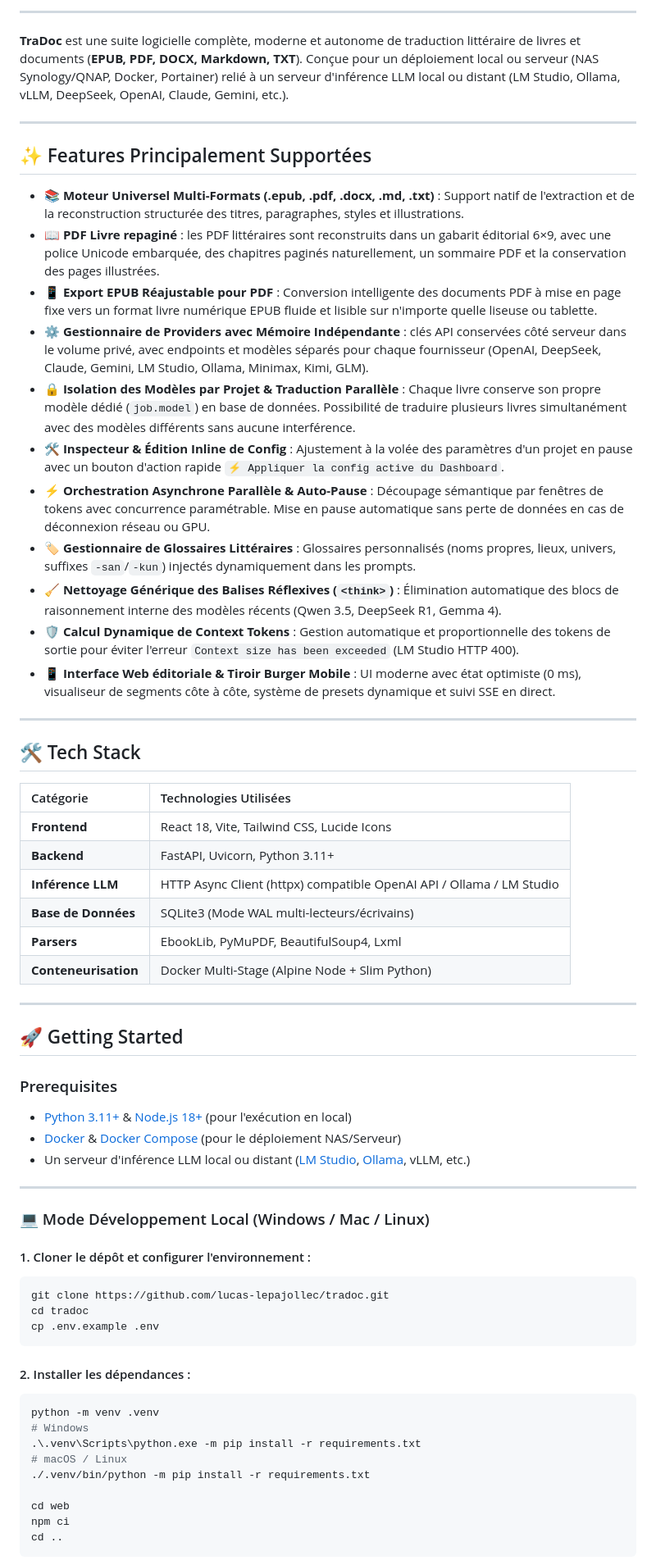
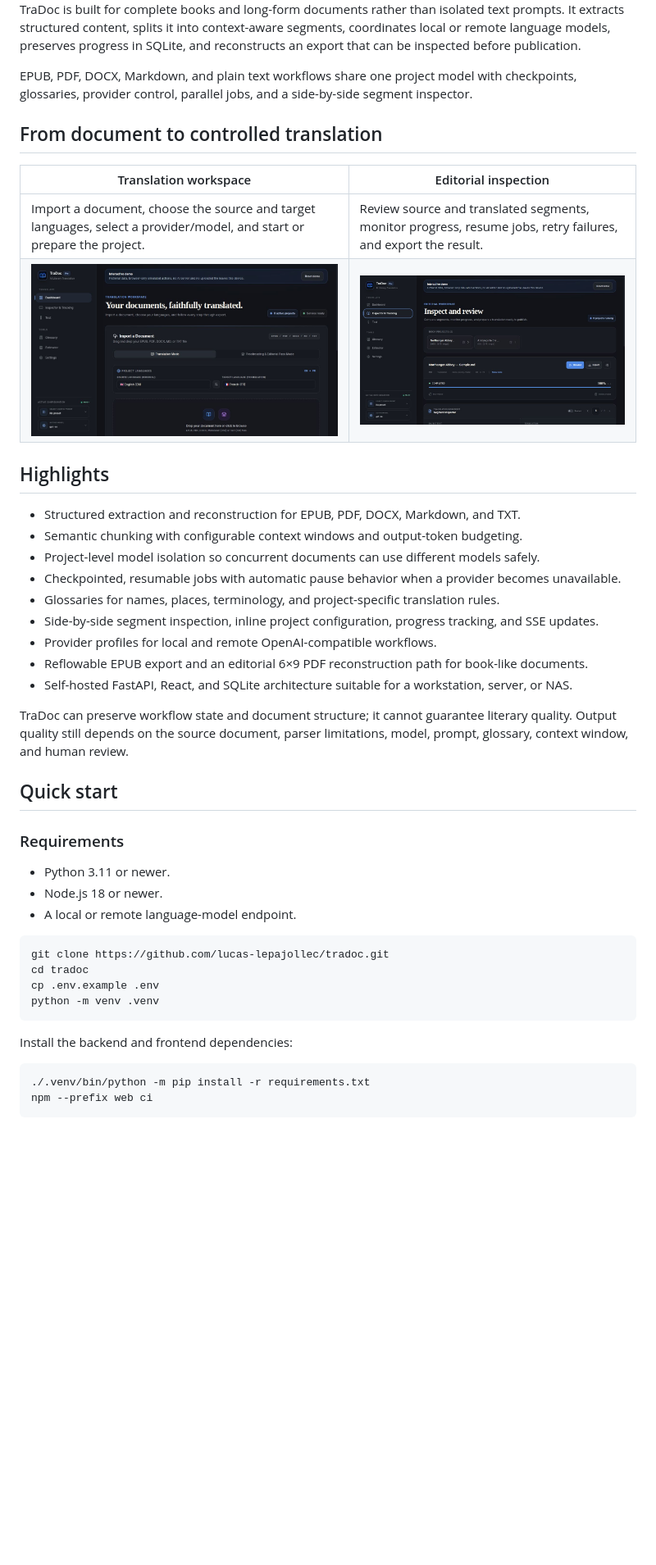
Before and after one commit to lucas-lepajollec/tradoc, a Markdown page: README.md, the part around one of its changes. Shown at 82% size. Drawn GitHub-style; pictures changed too: docs/assets/screenshots/tradoc-demo-dashboard.png (added), docs/assets/screenshots/tradoc-demo-inspector.png (added); blank space fills up the shorter version.

Commit message:
docs: professionalize project readme

````diff
--- a/README.md
+++ b/README.md
@@ -15,69 +19,49 @@
 </div>
 
----
+TraDoc is built for complete books and long-form documents rather than isolated text prompts. It extracts structured content, splits it into context-aware segments, coordinates local or remote language models, preserves progress in SQLite, and reconstructs an export that can be inspected before publication.
 
-**TraDoc** est une suite logicielle complète, moderne et autonome de traduction littéraire de livres et documents (**EPUB, PDF, DOCX, Markdown, TXT**). Conçue pour un déploiement local ou serveur (NAS Synology/QNAP, Docker, Portainer) relié à un serveur d'inférence LLM local ou distant (LM Studio, Ollama, vLLM, DeepSeek, OpenAI, Claude, Gemini, etc.).
+EPUB, PDF, DOCX, Markdown, and plain text workflows share one project model with checkpoints, glossaries, provider control, parallel jobs, and a side-by-side segment inspector.
 
----
+## From document to controlled translation
 
-## ✨ Features Principalement Supportées
+| Translation workspace | Editorial inspection |
+| --- | --- |
+| Import a document, choose the source and target languages, select a provider/model, and start or prepare the project. | Review source and translated segments, monitor progress, resume jobs, retry failures, and export the result. |
+| <img src="docs/assets/screenshots/tradoc-demo-dashboard.png" alt="TraDoc translation workspace" width="640" /> | <img src="docs/assets/screenshots/tradoc-demo-inspector.png" alt="TraDoc segment inspector and progress tracking" width="640" /> |
 
-- 📚 **Moteur Universel Multi-Formats (.epub, .pdf, .docx, .md, .txt)** : Support natif de l'extraction et de la reconstruction structurée des titres, paragraphes, styles et illustrations.
-- 📖 **PDF Livre repaginé** : les PDF littéraires sont reconstruits dans un gabarit éditorial 6×9, avec une police Unicode embarquée, des chapitres paginés naturellement, un sommaire PDF et la conservation des pages illustrées.
-- 📱 **Export EPUB Réajustable pour PDF** : Conversion intelligente des documents PDF à mise en page fixe vers un format livre numérique EPUB fluide et lisible sur n'importe quelle liseuse ou tablette.
-- ⚙️ **Gestionnaire de Providers avec Mémoire Indépendante** : clés API conservées côté serveur dans le volume privé, avec endpoints et modèles séparés pour chaque fournisseur (OpenAI, DeepSeek, Claude, Gemini, LM Studio, Ollama, Minimax, Kimi, GLM).
-- 🔒 **Isolation des Modèles par Projet & Traduction Parallèle** : Chaque livre conserve son propre modèle dédié (`job.model`) en base de données. Possibilité de traduire plusieurs livres simultanément avec des modèles différents sans aucune interférence.
-- 🛠️ **Inspecteur & Édition Inline de Config** : Ajustement à la volée des paramètres d'un projet en pause avec un bouton d'action rapide `⚡ Appliquer la config active du Dashboard`.
-- ⚡ **Orchestration Asynchrone Parallèle & Auto-Pause** : Découpage sémantique par fenêtres de tokens avec concurrence paramétrable. Mise en pause automatique sans perte de données en cas de déconnexion réseau ou GPU.
-- 🏷️ **Gestionnaire de Glossaires Littéraires** : Glossaires personnalisés (noms propres, lieux, univers, suffixes `-san`/`-kun`) injectés dynamiquement dans les prompts.
-- 🧹 **Nettoyage Générique des Balises Réflexives (`<think>`)** : Élimination automatique des blocs de raisonnement interne des modèles récents (Qwen 3.5, DeepSeek R1, Gemma 4).
-- 🛡️ **Calcul Dynamique de Context Tokens** : Gestion automatique et proportionnelle des tokens de sortie pour éviter l'erreur `Context size has been exceeded` (LM Studio HTTP 400).
-- 📱 **Interface Web éditoriale & Tiroir Burger Mobile** : UI moderne avec état optimiste (0 ms), visualiseur de segments côte à côte, système de presets dynamique et suivi SSE en direct.
+## Highlights
 
----
+- Structured extraction and reconstruction for EPUB, PDF, DOCX, Markdown, and TXT.
+- Semantic chunking with configurable context windows and output-token budgeting.
+- Project-level model isolation so concurrent documents can use different models safely.
+- Checkpointed, resumable jobs with automatic pause behavior when a provider becomes unavailable.
+- Glossaries for names, places, terminology, and project-specific translation rules.
+- Side-by-side segment inspection, inline project configuration, progress tracking, and SSE updates.
+- Provider profiles for local and remote OpenAI-compatible workflows.
+- Reflowable EPUB export and an editorial 6×9 PDF reconstruction path for book-like documents.
+- Self-hosted FastAPI, React, and SQLite architecture suitable for a workstation, server, or NAS.
 
-## 🛠️ Tech Stack
+TraDoc can preserve workflow state and document structure; it cannot guarantee literary quality. Output quality still depends on the source document, parser limitations, model, prompt, glossary, context window, and human review.
 
-| Catégorie | Technologies Utilisées |
-| :--- | :--- |
-| **Frontend** | React 18, Vite, Tailwind CSS, Lucide Icons |
-| **Backend** | FastAPI, Uvicorn, Python 3.11+ |
-| **Inférence LLM** | HTTP Async Client (httpx) compatible OpenAI API / Ollama / LM Studio |
-| **Base de Données** | SQLite3 (Mode WAL multi-lecteurs/écrivains) |
-| **Parsers** | EbookLib, PyMuPDF, BeautifulSoup4, Lxml |
-| **Conteneurisation** | Docker Multi-Stage (Alpine Node + Slim Python) |
+## Quick start
 
----
+### Requirements
 
-## 🚀 Getting Started
+- Python 3.11 or newer.
+- Node.js 18 or newer.
+- A local or remote language-model endpoint.
 
-### Prerequisites
-
-- [Python 3.11+](https://www.python.org/) & [Node.js 18+](https://nodejs.org/) (pour l'exécution en local)
-- [Docker](https://docs.docker.com/get-docker/) & [Docker Compose](https://docs.docker.com/compose/install/) (pour le déploiement NAS/Serveur)
-- Un serveur d'inférence LLM local ou distant ([LM Studio](https://lmstudio.ai/), [Ollama](https://ollama.com/), vLLM, etc.)
-
----
-
-### 💻 Mode Développement Local (Windows / Mac / Linux)
-
-#### 1. Cloner le dépôt et configurer l'environnement :
 ```bash
 git clone https://github.com/lucas-lepajollec/tradoc.git
 cd tradoc
 cp .env.example .env
+python -m venv .venv
 ```
 
-#### 2. Installer les dépendances :
-```powershell
-python -m venv .venv
-# Windows
-.\.venv\Scripts\python.exe -m pip install -r requirements.txt
-# macOS / Linux
+Install the backend and frontend dependencies:
+
+```bash
 ./.venv/bin/python -m pip install -r requirements.txt
-
-cd web
-npm ci
-cd ..
+npm --prefix web ci
 ```
 
````
Also changed, not shown: other parts of README.md (+73 -105 lines).
